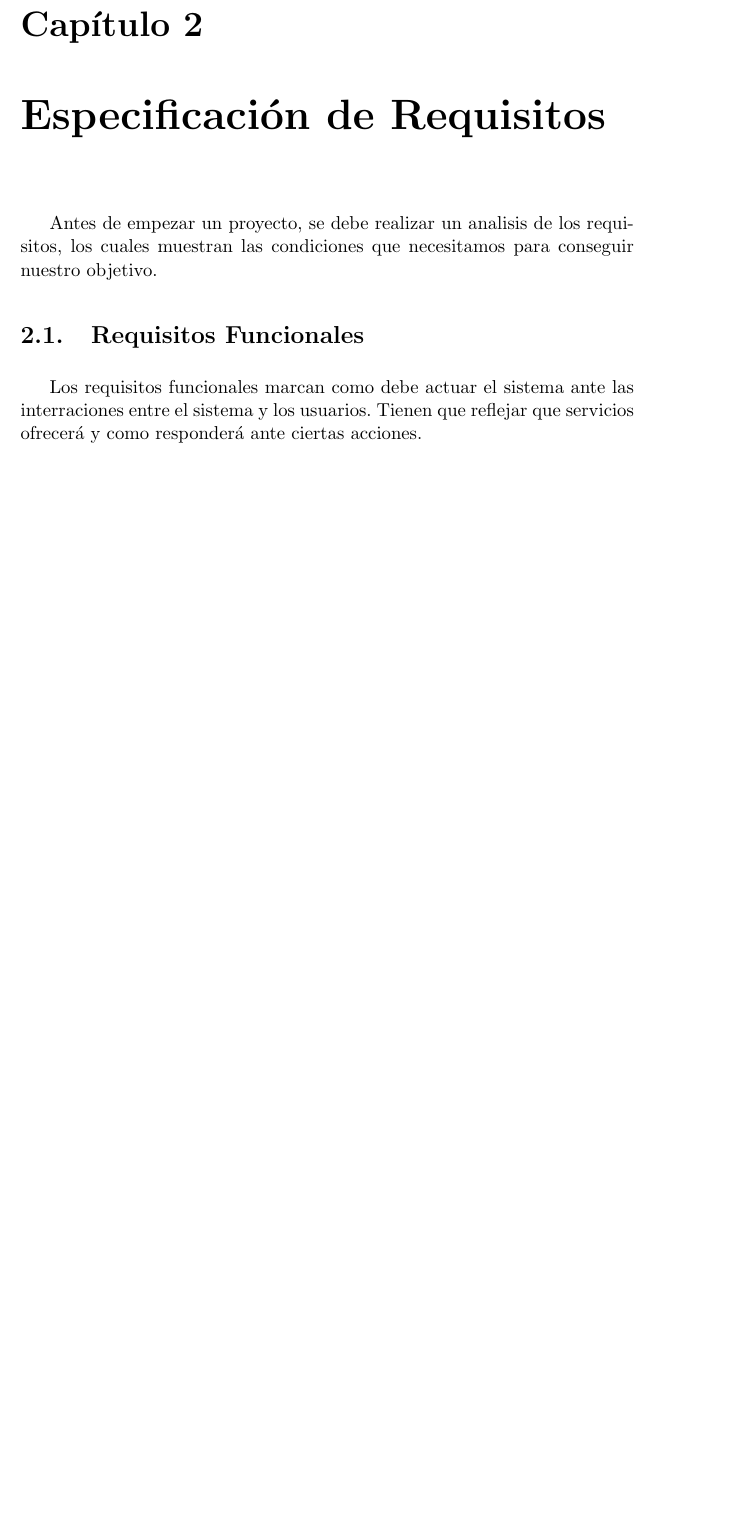
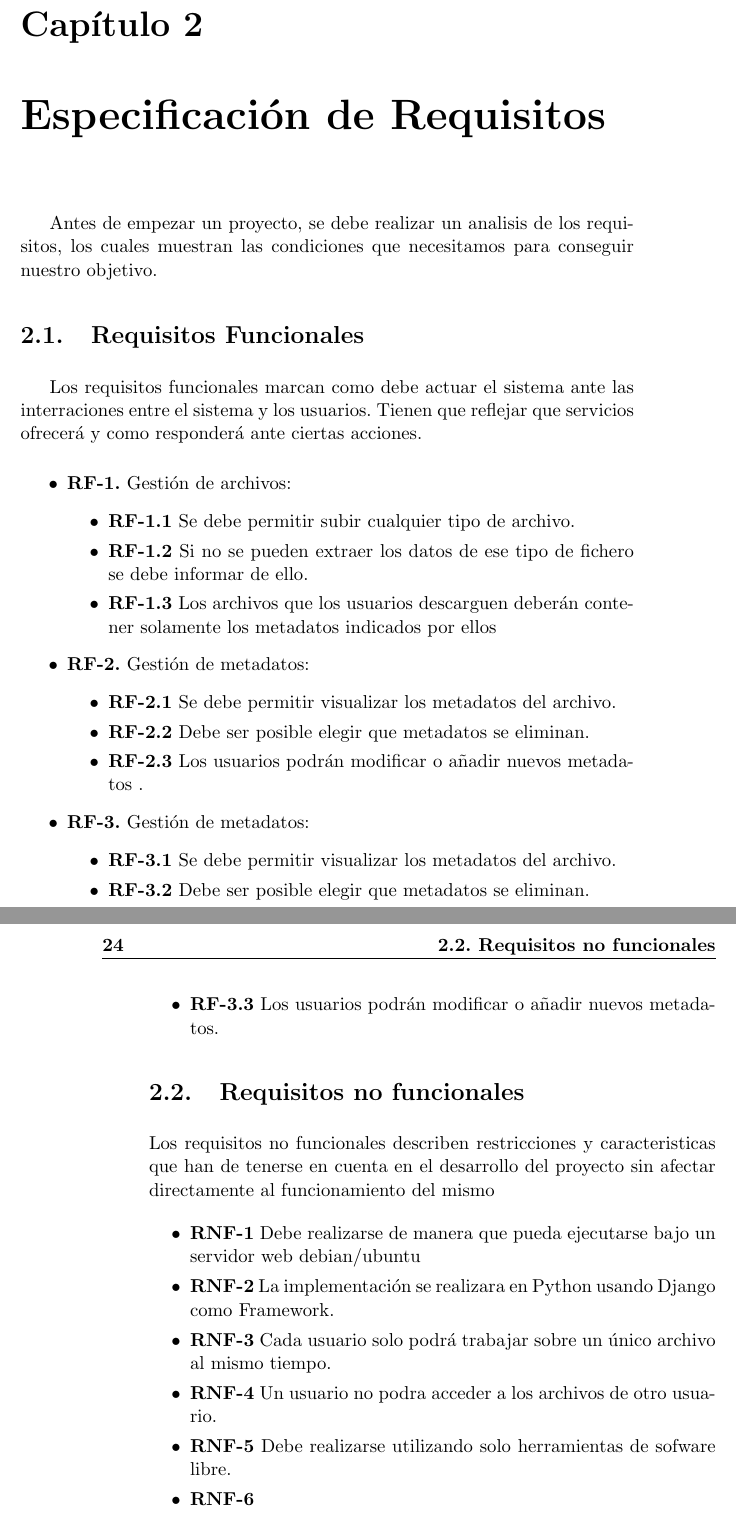
Before and after one commit to nRaiker/Tfg, a LaTeX thesis (Memoria tfg/proyecto.tex, which reads Memoria tfg/capitulos/02_EspecificacionRequisitos.tex): part of page 23 of 25 before the commit and two parts of pages 23 and 24 of 25 after it, the two joined at a grey line, cut so that both start at the same text, the shorter picture padded with empty space. Compiled offline with pdfLaTeX.

Commit message:
Actualización memoria

```diff
--- a/Memoria tfg/capitulos/02_EspecificacionRequisitos.tex
+++ b/Memoria tfg/capitulos/02_EspecificacionRequisitos.tex
@@ -8,5 +8,46 @@ que necesitamos para conseguir nuestro objetivo.
 Los requisitos funcionales marcan como debe actuar el sistema ante las interraciones entre el sistema y los usuarios.
 Tienen que reflejar que servicios ofrecerá y como responderá ante ciertas acciones.
 
-%\begin{itemize}
-%	\item \textbf{RF-1.}
+\begin{itemize}
+	\renewcommand{\labelitemi}{$\bullet$}
+
+
+	\item \textbf{RF-1.} Gestión de archivos:
+	\begin{itemize}
+		\item \textbf{RF-1.1} Se debe permitir subir cualquier tipo de archivo.
+		\item \textbf{RF-1.2} Si no se pueden extraer los datos de ese tipo de fichero se debe informar de ello.
+		\item \textbf{RF-1.3} Los archivos que los usuarios descarguen deberán contener solamente los metadatos
+		indicados por ellos
+	\end{itemize}
+
+	\item \textbf{RF-2.} Gestión de metadatos:
+	\begin{itemize}
+		\item \textbf{RF-2.1} Se debe permitir visualizar los metadatos del archivo.
+		\item \textbf{RF-2.2} Debe ser posible elegir que metadatos se eliminan.
+		\item \textbf{RF-2.3} Los usuarios podrán modificar o añadir nuevos metadatos .
+	\end{itemize}
+
+	\item \textbf{RF-3.} Gestión de metadatos:
+	\begin{itemize}
+		\item \textbf{RF-3.1} Se debe permitir visualizar los metadatos del archivo.
+		\item \textbf{RF-3.2} Debe ser posible elegir que metadatos se eliminan.
+		\item \textbf{RF-3.3} Los usuarios podrán modificar o añadir nuevos metadatos.
+	\end{itemize}
+
+
+\section{Requisitos no funcionales}
+
+Los requisitos no funcionales describen restricciones y caracteristicas que han de tenerse en cuenta en el desarrollo
+del proyecto sin afectar directamente al funcionamiento del mismo
+
+\begin{itemize}
+	\item \textbf{RNF-1} Debe realizarse de manera que pueda ejecutarse bajo un servidor web debian/ubuntu
+	\item \textbf{RNF-2} La implementación se realizara en Python usando Django como Framework.
+	\item \textbf{RNF-3} Cada usuario solo podrá trabajar sobre un único archivo al mismo tiempo.
+	\item \textbf{RNF-4} Un usuario no podra acceder a los archivos de otro usuario.
+	\item \textbf{RNF-5} Debe realizarse utilizando solo herramientas de sofware libre.
+	\item \textbf{RNF-6}
+
+\end{itemize}
+
+\end{itemize}
```
Also changed, not shown: Memoria tfg/capitulos/01_Introduccion.tex (+15 -0 lines), Memoria tfg/proyecto.pdf.
